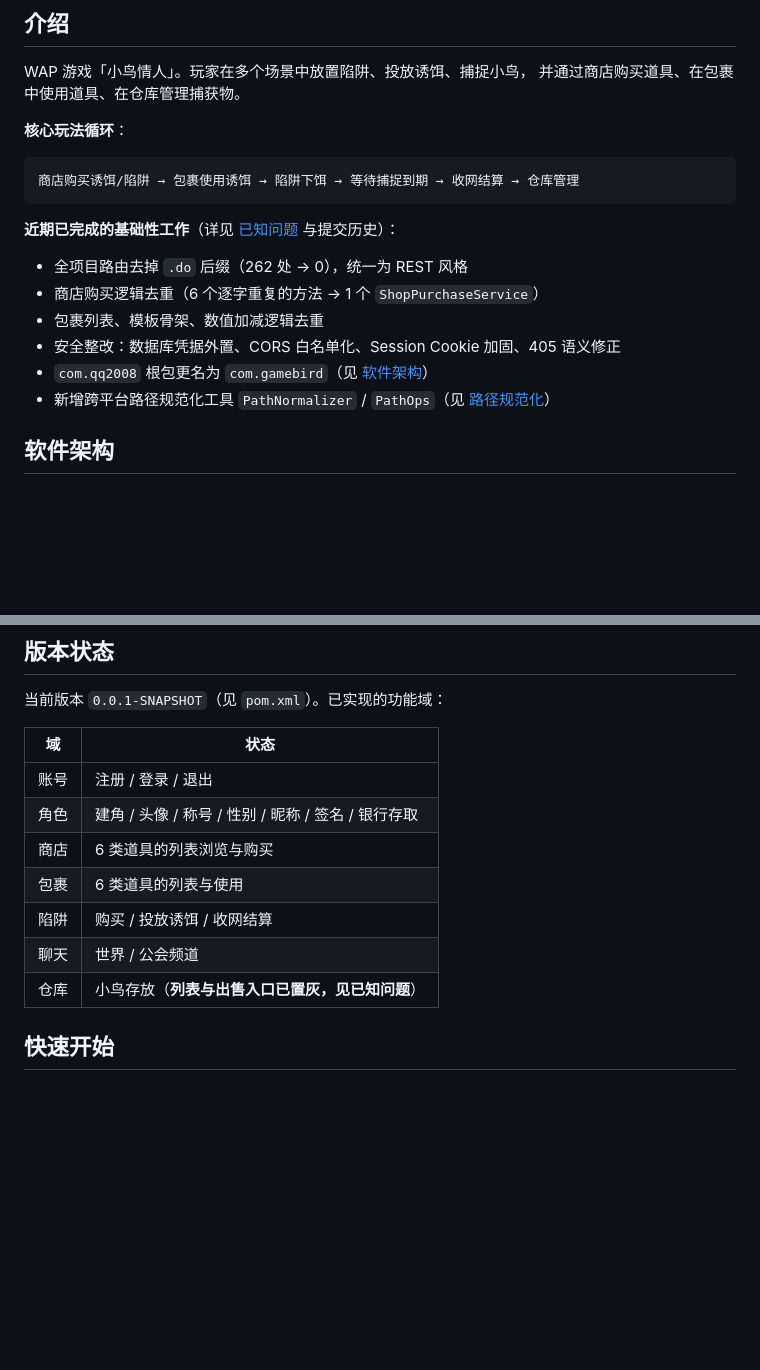
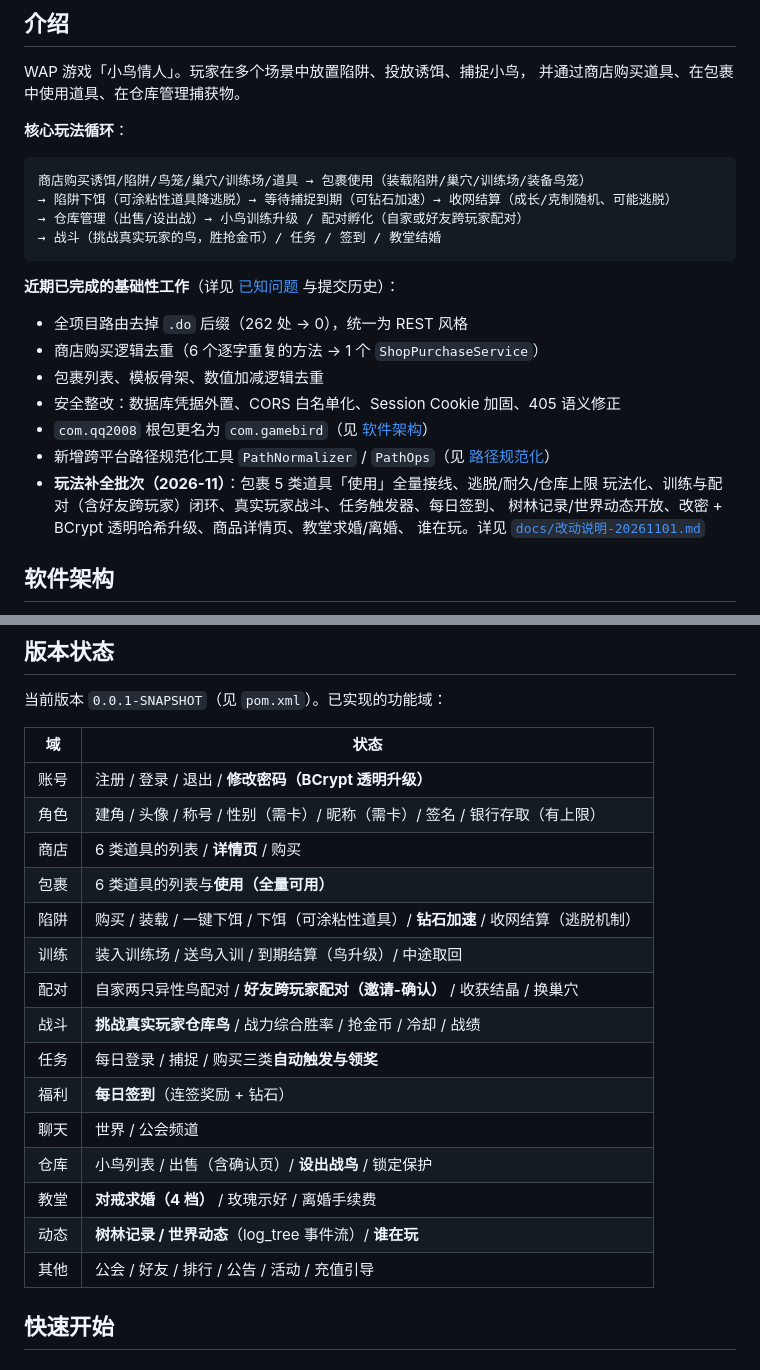
Before and after one commit to HugoRun/game-bird, a Markdown page: README.md, 2 parts joined by grey strips. GitHub-like rendering; blank space fills up the shorter version.

````diff
--- a/README.md
+++ b/README.md
@@ -31,7 +31,10 @@ WAP 游戏「小鸟情人」。玩家在多个场景中放置陷阱、投放诱
 **核心玩法循环**：
 
 ```
-商店购买诱饵/陷阱 → 包裹使用诱饵 → 陷阱下饵 → 等待捕捉到期 → 收网结算 → 仓库管理
+商店购买诱饵/陷阱/鸟笼/巢穴/训练场/道具 → 包裹使用（装载陷阱/巢穴/训练场/装备鸟笼）
+→ 陷阱下饵（可涂粘性道具降逃脱）→ 等待捕捉到期（可钻石加速）→ 收网结算（成长/克制随机、可能逃脱）
+→ 仓库管理（出售/设出战）→ 小鸟训练升级 / 配对孵化（自家或好友跨玩家配对）
+→ 战斗（挑战真实玩家的鸟，胜抢金币）/ 任务 / 签到 / 教堂结婚
 ```
 
 **近期已完成的基础性工作**（详见 [已知问题](#已知问题) 与提交历史）：
@@ -42,6 +45,10 @@ WAP 游戏「小鸟情人」。玩家在多个场景中放置陷阱、投放诱
 - 安全整改：数据库凭据外置、CORS 白名单化、Session Cookie 加固、405 语义修正
 - `com.qq2008` 根包更名为 `com.gamebird`（见 [软件架构](#软件架构)）
 - 新增跨平台路径规范化工具 `PathNormalizer` / `PathOps`（见 [路径规范化](#路径规范化)）
+- **玩法补全批次（2026-11）**：包裹 5 类道具「使用」全量接线、逃脱/耐久/仓库上限
+  玩法化、训练与配对（含好友跨玩家）闭环、真实玩家战斗、任务触发器、每日签到、
+  树林记录/世界动态开放、改密 + BCrypt 透明哈希升级、商品详情页、教堂求婚/离婚、
+  谁在玩。详见 [`docs/改动说明-20261101.md`](docs/改动说明-20261101.md)
 
 ## 软件架构
 
@@ -105,13 +112,21 @@ src/main/resources/
 
 | 域 | 状态 |
 |---|---|
-| 账号 | 注册 / 登录 / 退出 |
-| 角色 | 建角 / 头像 / 称号 / 性别 / 昵称 / 签名 / 银行存取 |
-| 商店 | 6 类道具的列表浏览与购买 |
-| 包裹 | 6 类道具的列表与使用 |
-| 陷阱 | 购买 / 投放诱饵 / 收网结算 |
+| 账号 | 注册 / 登录 / 退出 / **修改密码（BCrypt 透明升级）** |
+| 角色 | 建角 / 头像 / 称号 / 性别（需卡）/ 昵称（需卡）/ 签名 / 银行存取（有上限） |
+| 商店 | 6 类道具的列表 / **详情页** / 购买 |
+| 包裹 | 6 类道具的列表与**使用（全量可用）** |
+| 陷阱 | 购买 / 装载 / 一键下饵 / 下饵（可涂粘性道具）/ **钻石加速** / 收网结算（逃脱机制） |
+| 训练 | 装入训练场 / 送鸟入训 / 到期结算（鸟升级）/ 中途取回 |
+| 配对 | 自家两只异性鸟配对 / **好友跨玩家配对（邀请-确认）** / 收获结晶 / 换巢穴 |
+| 战斗 | **挑战真实玩家仓库鸟** / 战力综合胜率 / 抢金币 / 冷却 / 战绩 |
+| 任务 | 每日登录 / 捕捉 / 购买三类**自动触发与领奖** |
+| 福利 | **每日签到**（连签奖励 + 钻石） |
 | 聊天 | 世界 / 公会频道 |
-| 仓库 | 小鸟存放（**列表与出售入口已置灰，见已知问题**） |
+| 仓库 | 小鸟列表 / 出售（含确认页）/ **设出战鸟** / 锁定保护 |
+| 教堂 | **对戒求婚（4 档）** / 玫瑰示好 / 离婚手续费 |
+| 动态 | **树林记录 / 世界动态**（log_tree 事件流）/ **谁在玩** |
+| 其他 | 公会 / 好友 / 排行 / 公告 / 活动 / 充值引导 |
 
 ## 快速开始
 
````
Also changed, not shown: other parts of README.md (+33 -127 lines), docs/改动说明-20261101.md (added, +101 -0 lines).
